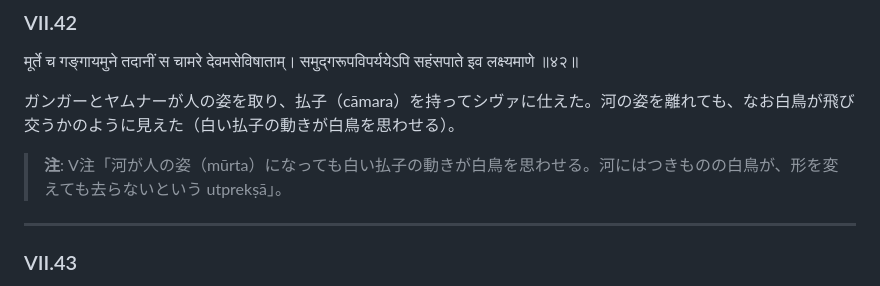
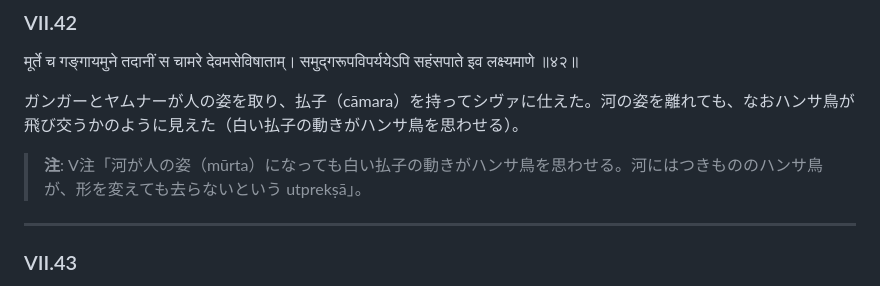
Before and after one commit to keikataoka1969-boop/vidhiviveka, a Markdown page: kumarasambhava_bilingual_sarga07.md, the part around the change. Drawn GitHub-style.

```diff
--- a/kumarasambhava_bilingual_sarga07.md
+++ b/kumarasambhava_bilingual_sarga07.md
@@ -431,9 +431,9 @@
 मूर्ते च गङ्गायमुने तदानीं स चामरे देवमसेविषाताम्।
 समुद्गरूपविपर्ययेऽपि सहंसपाते इव लक्ष्यमाणे ॥४२॥
 
-ガンガーとヤムナーが人の姿を取り、払子（cāmara）を持ってシヴァに仕えた。河の姿を離れても、なお白鳥が飛び交うかのように見えた（白い払子の動きが白鳥を思わせる）。
+ガンガーとヤムナーが人の姿を取り、払子（cāmara）を持ってシヴァに仕えた。河の姿を離れても、なおハンサ鳥が飛び交うかのように見えた（白い払子の動きがハンサ鳥を思わせる）。
 
-> **注**: V注「河が人の姿（mūrta）になっても白い払子の動きが白鳥を思わせる。河にはつきものの白鳥が、形を変えても去らないという utprekṣā」。
+> **注**: V注「河が人の姿（mūrta）になっても白い払子の動きがハンサ鳥を思わせる。河にはつきもののハンサ鳥が、形を変えても去らないという utprekṣā」。
 
 ---
 
```
Also changed, not shown: kumarasambhava_bilingual_sarga01.md (+4 -4 lines), kumarasambhava_bilingual_sarga05.md (+1 -1 lines).
